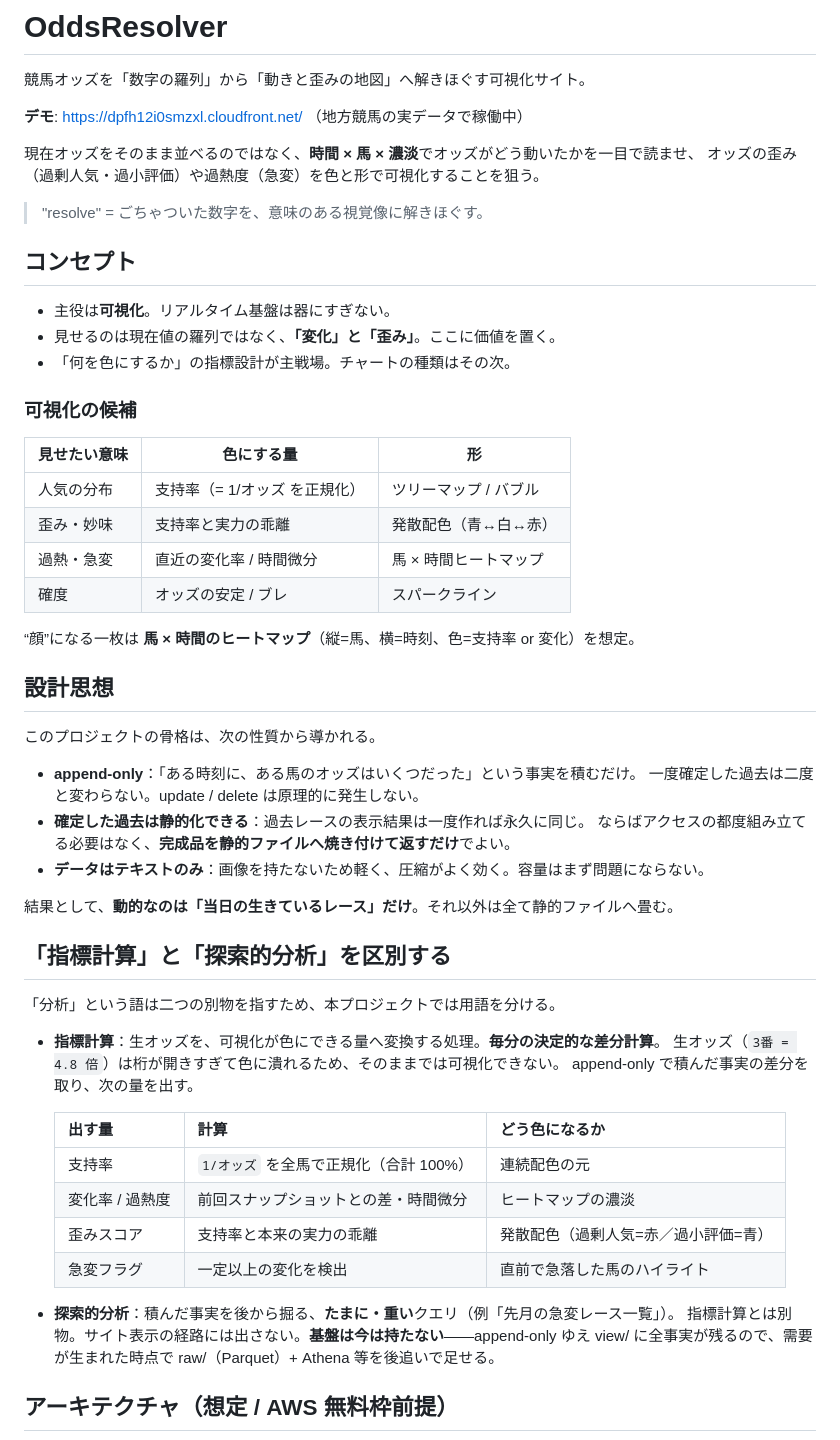
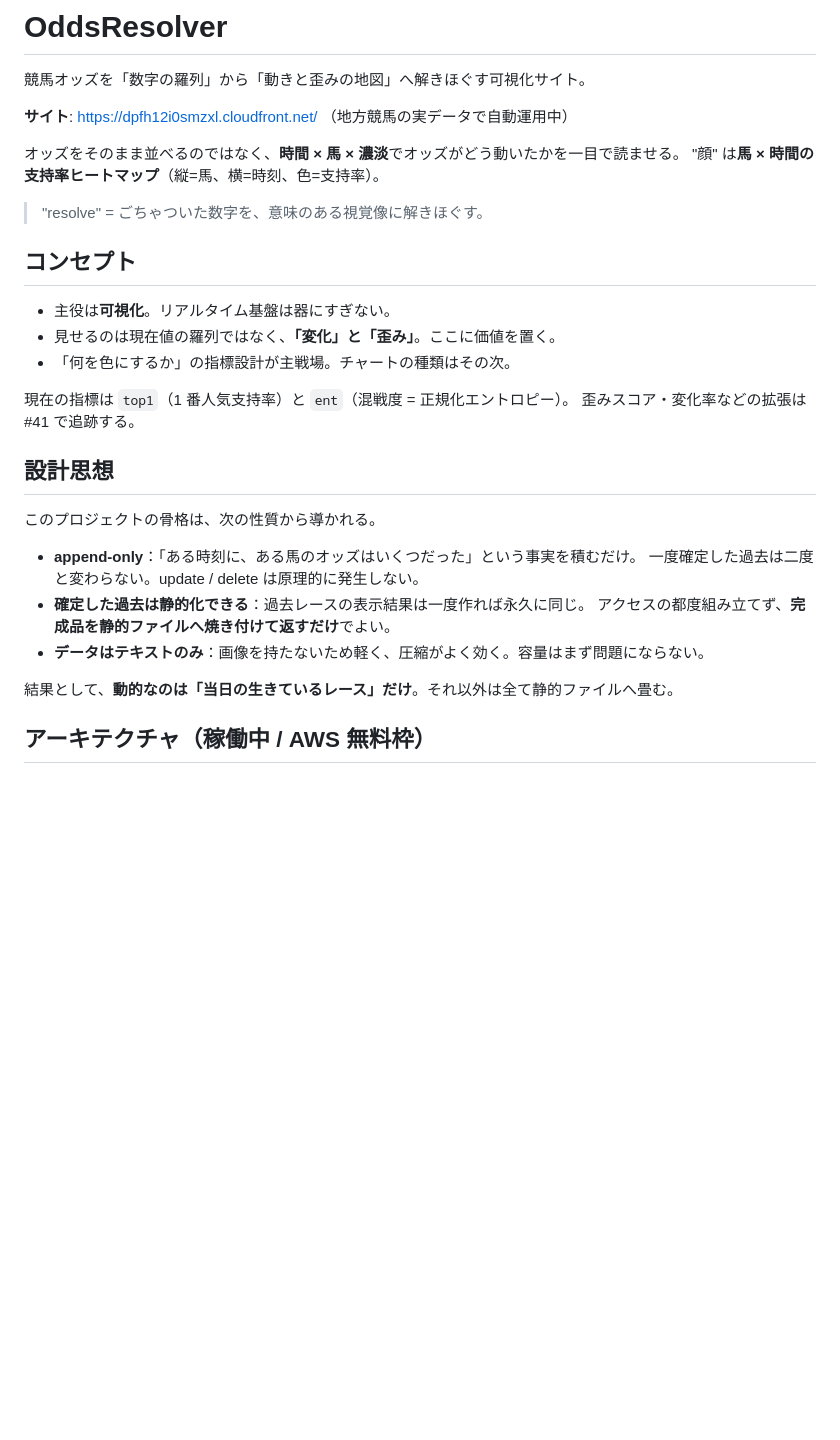
Before and after one commit to hakusoft/odds-resolver, a Markdown page: README.md, the part around one of its changes. Drawn GitHub-style; blank space fills up the shorter version.

````diff
--- a/README.md
+++ b/README.md
@@ -2,10 +2,10 @@
 
 競馬オッズを「数字の羅列」から「動きと歪みの地図」へ解きほぐす可視化サイト。
 
-**デモ**: https://dpfh12i0smzxl.cloudfront.net/ （地方競馬の実データで稼働中）
+**サイト**: https://dpfh12i0smzxl.cloudfront.net/ （地方競馬の実データで自動運用中）
 
-現在オッズをそのまま並べるのではなく、**時間 × 馬 × 濃淡**でオッズがどう動いたかを一目で読ませ、
-オッズの歪み（過剰人気・過小評価）や過熱度（急変）を色と形で可視化することを狙う。
+オッズをそのまま並べるのではなく、**時間 × 馬 × 濃淡**でオッズがどう動いたかを一目で読ませる。
+"顔" は**馬 × 時間の支持率ヒートマップ**（縦=馬、横=時刻、色=支持率）。
 
 > "resolve" = ごちゃついた数字を、意味のある視覚像に解きほぐす。
 
@@ -15,16 +15,8 @@
 - 見せるのは現在値の羅列ではなく、**「変化」と「歪み」**。ここに価値を置く。
 - 「何を色にするか」の指標設計が主戦場。チャートの種類はその次。
 
-### 可視化の候補
-
-| 見せたい意味 | 色にする量 | 形 |
-| --- | --- | --- |
-| 人気の分布 | 支持率（= 1/オッズ を正規化） | ツリーマップ / バブル |
-| 歪み・妙味 | 支持率と実力の乖離 | 発散配色（青↔白↔赤） |
-| 過熱・急変 | 直近の変化率 / 時間微分 | 馬 × 時間ヒートマップ |
-| 確度 | オッズの安定 / ブレ | スパークライン |
-
-“顔”になる一枚は **馬 × 時間のヒートマップ**（縦=馬、横=時刻、色=支持率 or 変化）を想定。
+現在の指標は `top1`（1 番人気支持率）と `ent`（混戦度 = 正規化エントロピー）。
+歪みスコア・変化率などの拡張は #41 で追跡する。
 
 ## 設計思想
 
@@ -33,31 +25,12 @@
 - **append-only**：「ある時刻に、ある馬のオッズはいくつだった」という事実を積むだけ。
   一度確定した過去は二度と変わらない。update / delete は原理的に発生しない。
 - **確定した過去は静的化できる**：過去レースの表示結果は一度作れば永久に同じ。
-  ならばアクセスの都度組み立てる必要はなく、**完成品を静的ファイルへ焼き付けて返すだけ**でよい。
+  アクセスの都度組み立てず、**完成品を静的ファイルへ焼き付けて返すだけ**でよい。
 - **データはテキストのみ**：画像を持たないため軽く、圧縮がよく効く。容量はまず問題にならない。
 
 結果として、**動的なのは「当日の生きているレース」だけ**。それ以外は全て静的ファイルへ畳む。
 
-## 「指標計算」と「探索的分析」を区別する
-
-「分析」という語は二つの別物を指すため、本プロジェクトでは用語を分ける。
-
-- **指標計算**：生オッズを、可視化が色にできる量へ変換する処理。**毎分の決定的な差分計算**。
-  生オッズ（`3番 = 4.8 倍`）は桁が開きすぎて色に潰れるため、そのままでは可視化できない。
-  append-only で積んだ事実の差分を取り、次の量を出す。
-
-  | 出す量 | 計算 | どう色になるか |
-  | --- | --- | --- |
-  | 支持率 | `1/オッズ` を全馬で正規化（合計 100%） | 連続配色の元 |
-  | 変化率 / 過熱度 | 前回スナップショットとの差・時間微分 | ヒートマップの濃淡 |
-  | 歪みスコア | 支持率と本来の実力の乖離 | 発散配色（過剰人気=赤／過小評価=青） |
-  | 急変フラグ | 一定以上の変化を検出 | 直前で急落した馬のハイライト |
-
-- **探索的分析**：積んだ事実を後から掘る、**たまに・重い**クエリ（例「先月の急変レース一覧」）。
-  指標計算とは別物。サイト表示の経路には出さない。**基盤は今は持たない**——append-only ゆえ
-  view/ に全事実が残るので、需要が生まれた時点で raw/（Parquet）+ Athena 等を後追いで足せる。
-
-## アーキテクチャ（想定 / AWS 無料枠前提）
+## アーキテクチャ（稼働中 / AWS 無料枠）
 
 ```mermaid
 flowchart TB
````
Also changed, not shown: other parts of README.md (+63 -84 lines).
